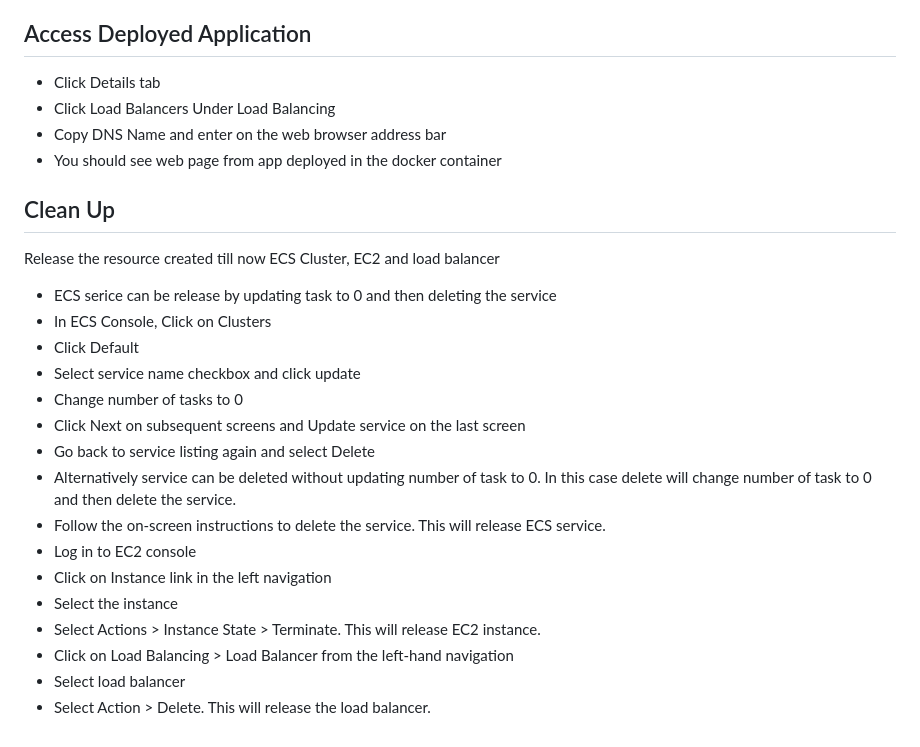
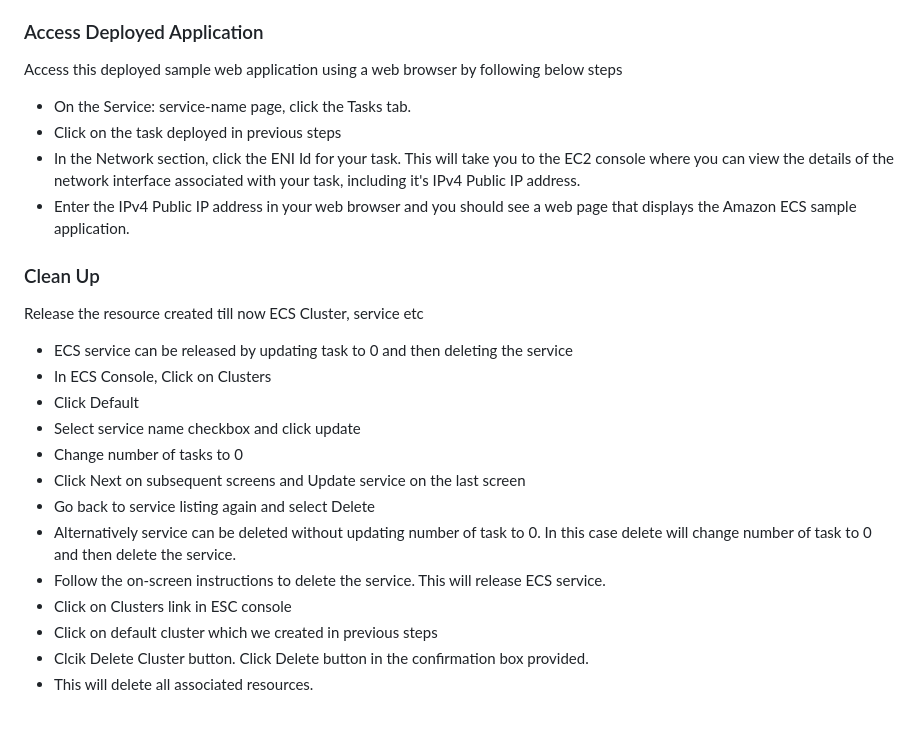
Before and after one commit to athaleys/CloudComputing, a Markdown page: tutorial/ECS.md, the part around the change printed below. Drawn GitHub-style.

```diff
--- a/tutorial/ECS.md
+++ b/tutorial/ECS.md
@@ -40,17 +69,18 @@ Task configured in previous steps will run on EC2 instance. This will configure
 * Next screen shows launch progress. Wait till service is launched. View Service button will be enabled once service is launched.
 * Click on View Service once enabled
 
-## Access Deployed Application
+### Access Deployed Application
 
-* Click Details tab
-* Click Load Balancers Under Load Balancing
-* Copy DNS Name and enter on the web browser address bar
-* You should see web page from app deployed in the docker container
+Access this deployed sample web application using a web browser by following below steps
+* On the Service: service-name page, click the Tasks tab.
+* Click on the task deployed in previous steps
+* In the Network section, click the ENI Id for your task. This will take you to the EC2 console where you can view the details of the network interface associated with your task, including it's IPv4 Public IP address.
+* Enter the IPv4 Public IP address in your web browser and you should see a web page that displays the Amazon ECS sample application.
 
-## Clean Up
+### Clean Up
 
-Release the resource created till now ECS Cluster, EC2 and load balancer
-* ECS serice can be release by updating task to 0 and then deleting the service
+Release the resource created till now ECS Cluster, service etc
+* ECS service can be released by updating task to 0 and then deleting the service
 * In ECS Console, Click on Clusters
 * Click Default
 * Select service name checkbox and click update
@@ -59,10 +89,7 @@ Release the resource created till now ECS Cluster, EC2 and load balancer
 * Go back to service listing again and select Delete
 * Alternatively service can be deleted without updating number of task to 0. In this case delete will change number of task to 0 and then delete the service.
 * Follow the on-screen instructions to delete the service. This will release ECS service.
-* Log in to EC2 console
-* Click on Instance link in the left navigation
-* Select the instance
-* Select Actions > Instance State > Terminate. This will release EC2 instance.
-* Click on Load Balancing > Load Balancer from the left-hand navigation
-* Select load balancer
-* Select Action > Delete. This will release the load balancer.
+* Click on Clusters link in ESC console
+* Click on default cluster which we created in previous steps
+* Clcik Delete Cluster button. Click Delete button in the confirmation box provided.
+* This will delete all associated resources.
```
Also changed, not shown: other parts of tutorial/ECS.md (+51 -22 lines), tutorial/images/cluster.png (added), tutorial/images/container.png (added), tutorial/images/service.png (added), tutorial/images/task-def.png (added), 1 other file.
